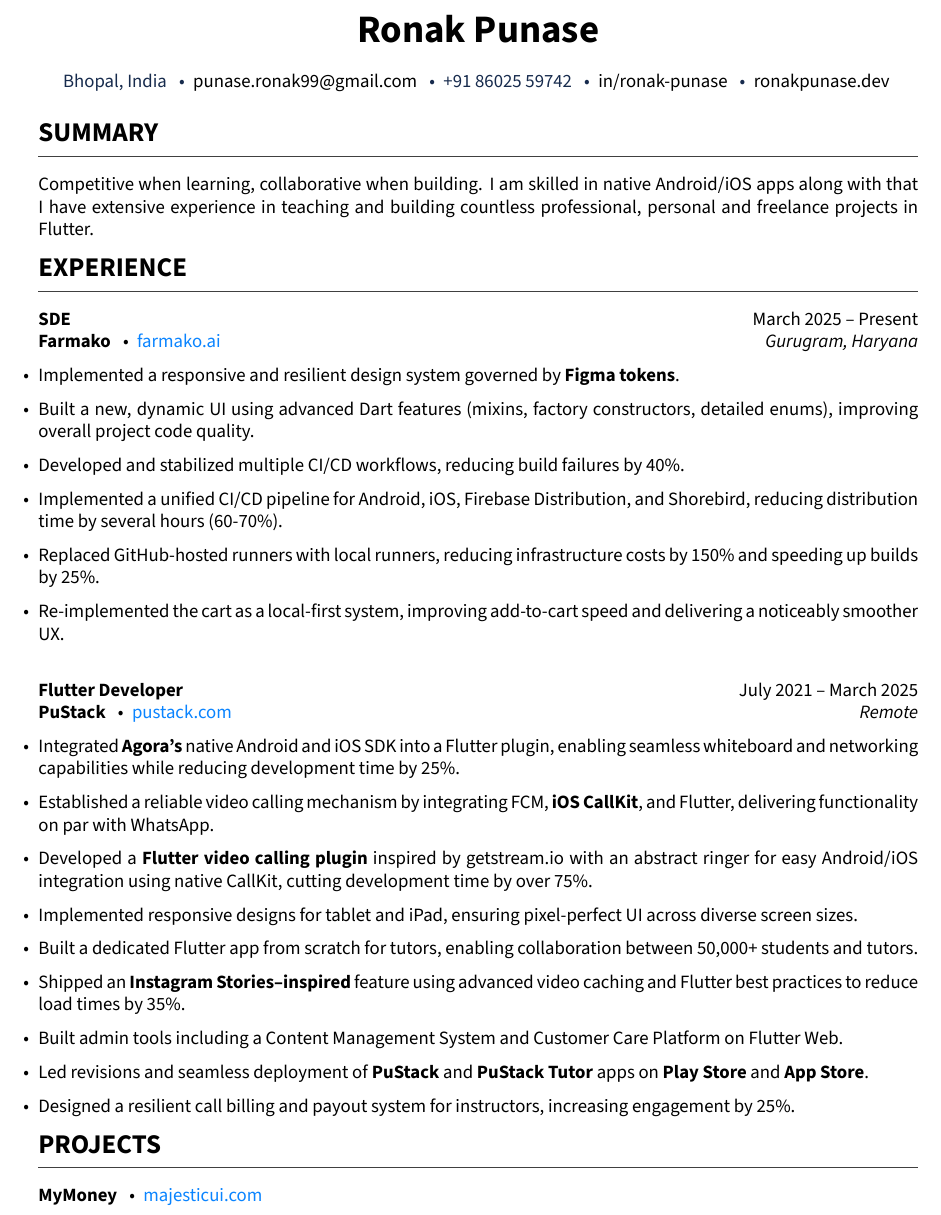
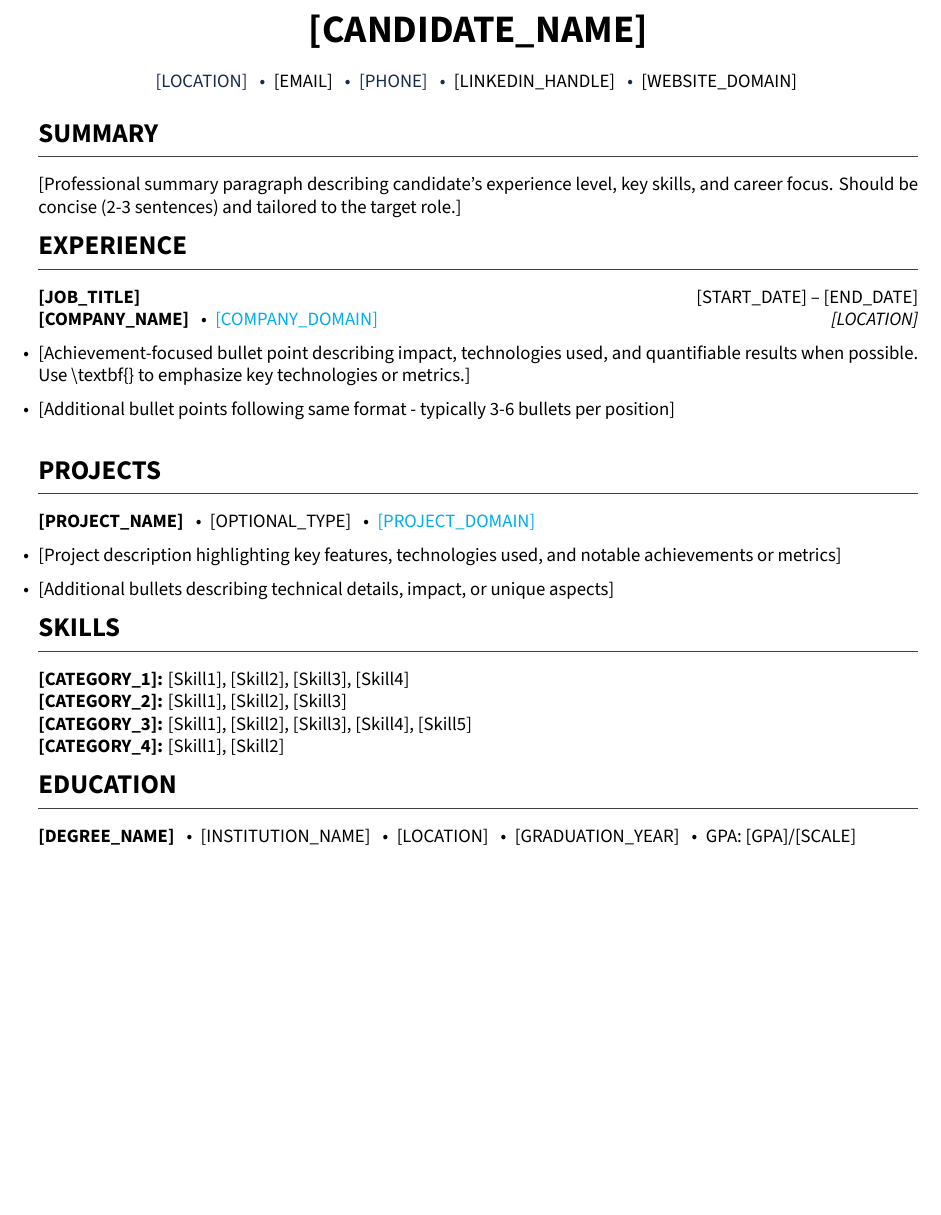
Before and after one commit to Ronak99/resume, a LaTeX CV (resume.tex): part of page 1 of 2 before the commit and part of the page after it, cut at the place of the change, the shorter picture padded with empty space. The pictures show the PDF file resume.pdf that the author committed with the source.

Commit message:
updated tex with minified version

```diff
--- a/resume.tex
+++ b/resume.tex
@@ -79,13 +82,10 @@
 
 
 % ---------- Header ----------
+% TEMPLATE: Header section - replace placeholders with actual contact information
+% Format: Name (large, bold) | Location | Email | Phone | LinkedIn | Website
 \makeatletter
 \renewcommand{\maketitle}{
   \begin{center}
-    {\huge\bfseries Ronak Punase}\par\vspace{6pt}
+    {\huge\bfseries \placeholder{CANDIDATE\_NAME}}\par\vspace{6pt}
     {\color{Primary}
-      Bhopal, India \bull
-      \blackLink{mailto:punase.ronak99@gmail.com}{punase.ronak99@gmail.com} \bull
-      +91 86025 59742 \bull
-      \blackLink{https://linkedin.com/in/ronak-punase}{in/ronak-punase} \bull
-      \blackLink{http://ronakpunase.dev}{ronakpunase.dev}
@@ -105,40 +110,42 @@
 \vspace{15pt}
 
 % ---------- SUMMARY ----------
+% TEMPLATE: Professional summary - 2-3 sentences highlighting key qualifications, experience level, and value proposition
 \section{Summary}
-Competitive when learning, collaborative when building. I am skilled in native Android/iOS apps along with that I have extensive experience in teaching and building countless professional, personal and freelance projects in Flutter.
+\placeholder{Professional summary paragraph describing candidate's experience level, key skills, and career focus. Should be concise (2-3 sentences) and tailored to the target role.}
 
 
 % ---------- EXPERIENCE ----------
+% TEMPLATE: Work experience entries
+% Format: \role{Job Title} \hfill Start Date -- End Date \\
+%         \org{Company Name} \bull \href{URL}{Display URL} \hfill \place{City, State/Country}
+%         \begin{itemize}
+%           \item Achievement-focused bullet points (use \textbf{} for emphasis on key technologies/metrics)
+%         \end{itemize}
+%         \vspace{12pt} (between entries)
 \section{Experience}
-\role{SDE} \hfill March 2025 -- Present \\
-\org{Farmako} \bull \href{https://farmako.ai}{farmako.ai} \hfill \place{Gurugram, Haryana}
+% Example entry structure - repeat this pattern for each position (most recent first):
+\role{\placeholder{JOB\_TITLE}} \hfill \placeholder{START\_DATE} -- \placeholder{END\_DATE} \\
+\org{\placeholder{COMPANY\_NAME}} \bull \href{\placeholder{COMPANY\_URL}}{\placeholder{COMPANY\_DOMAIN}} \hfill \place{\placeholder{LOCATION}}
 \begin{itemize}
-  \item Implemented a responsive and resilient design system governed by \textbf{Figma tokens}.
-  \item Built a new, dynamic UI using advanced Dart features (mixins, factory constructors, detailed enums), improving overall project code quality.
-  \item Developed and stabilized multiple CI/CD workflows, reducing build failures by 40\%.
-  \item Implemented a unified CI/CD pipeline for Android, iOS, Firebase Distribution, and Shorebird, reducing distribution time by several hours (60-70\%).
-  \item Replaced GitHub-hosted runners with local runners, reducing infrastructure costs by 150\% and speeding up builds by 25\%.
-  \item Re-implemented the cart as a local-first system, improving add-to-cart speed and delivering a noticeably smoother UX.
+  \item \placeholder{Achievement-focused bullet point describing impact, technologies used, and quantifiable results when possible. Use \textbackslash textbf\{\} to emphasize key technologies or metrics.}
+  \item \placeholder{Additional bullet points following same format - typically 3-6 bullets per position}
 \end{itemize}
 \vspace{12pt}
-\role{Flutter Developer} \hfill July 2021 -- March 2025 \\
-\org{PuStack} \bull \href{https://pustack.com}{pustack.com} \hfill \place{Remote}
-\begin{itemize}
-  \item Integrated \textbf{Agora’s} native Android and iOS SDK into a Flutter plugin, enabling seamless whiteboard and networking capabilities while reducing development time by 25\%.
-  \item Established a reliable video calling mechanism by integrating FCM, \textbf{iOS CallKit}, and Flutter, delivering functionality on par with WhatsApp.
-  \item Developed a \textbf{Flutter video calling plugin} inspired by getstream.io with an abstract ringer for easy Android/iOS integration using native CallKit, cutting development time by over 75\%.
-  \item Implemented responsive designs for tablet and iPad, ensuring pixel-perfect UI across diverse screen sizes.
-  \item Built a dedicated Flutter app from scratch for tutors, enabling collaboration between 50,000+ students and tutors.
-  \item Shipped an \textbf{Instagram Stories–inspired} feature using advanced video caching and Flutter best practices to reduce load times by 35\%.
-  \item Built admin tools including a Content Management System and Customer Care Platform on Flutter Web.
-  \item Led revisions and seamless deployment of \textbf{PuStack} and \textbf{PuStack Tutor} apps on \textbf{Play Store} and \textbf{App Store}.
-  \item Designed a resilient call billing and payout system for instructors, increasing engagement by 25\%.
-\end{itemize}
+% Add more experience entries above this line, each separated by \vspace{12pt}
 
 
 % ---------- PROJECTS ----------
+% TEMPLATE: Personal/professional projects
+% Format: \org{Project Name} \bull [Optional: Project Type] \bull \href{URL}{Display URL}
+%         \begin{itemize}
+%           \item Description bullets highlighting technologies, features, and impact
+%         \end{itemize}
+%         (blank line between projects)
 \section{Projects}
 
-\org{MyMoney} \bull \href{https://majesticui.com}{majesticui.com}
+% Example project structure - repeat this pattern for each project:
+\org{\placeholder{PROJECT\_NAME}} \bull \placeholder{OPTIONAL\_TYPE} \bull \href{\placeholder{PROJECT\_URL}}{\placeholder{PROJECT\_DOMAIN}}
 \begin{itemize}
+  \item \placeholder{Project description highlighting key features, technologies used, and notable achievements or metrics}
+  \item \placeholder{Additional bullets describing technical details, impact, or unique aspects}
@@ -173,6 +164,13 @@
+\textbf{\placeholder{CATEGORY\_1}:} \placeholder{Skill1}, \placeholder{Skill2}, \placeholder{Skill3}, \placeholder{Skill4} \\
+\textbf{\placeholder{CATEGORY\_2}:} \placeholder{Skill1}, \placeholder{Skill2}, \placeholder{Skill3} \\
+\textbf{\placeholder{CATEGORY\_3}:} \placeholder{Skill1}, \placeholder{Skill2}, \placeholder{Skill3}, \placeholder{Skill4}, \placeholder{Skill5} \\
+\textbf{\placeholder{CATEGORY\_4}:} \placeholder{Skill1}, \placeholder{Skill2}
 
 % ---------- EDUCATION ----------
+% TEMPLATE: Education entries
+% Format: \textbf{Degree Name} \bull Institution Name \bull Location \bull Graduation Year \bull GPA: X.XX/Scale
+% For multiple degrees, add additional lines separated by blank lines
 \section{Education}
-\textbf{Bachelors of Engineering} \bull RGPV University \bull Bhopal, MP \bull 2021 \bull GPA: 4.25/5.0
+\textbf{\placeholder{DEGREE\_NAME}} \bull \placeholder{INSTITUTION\_NAME} \bull \placeholder{LOCATION} \bull \placeholder{GRADUATION\_YEAR} \bull GPA: \placeholder{GPA}/\placeholder{SCALE}
 
 \end{document}
```
Also changed, not shown: resume.pdf, resume.tex (40 more changed lines), 3 other files.
